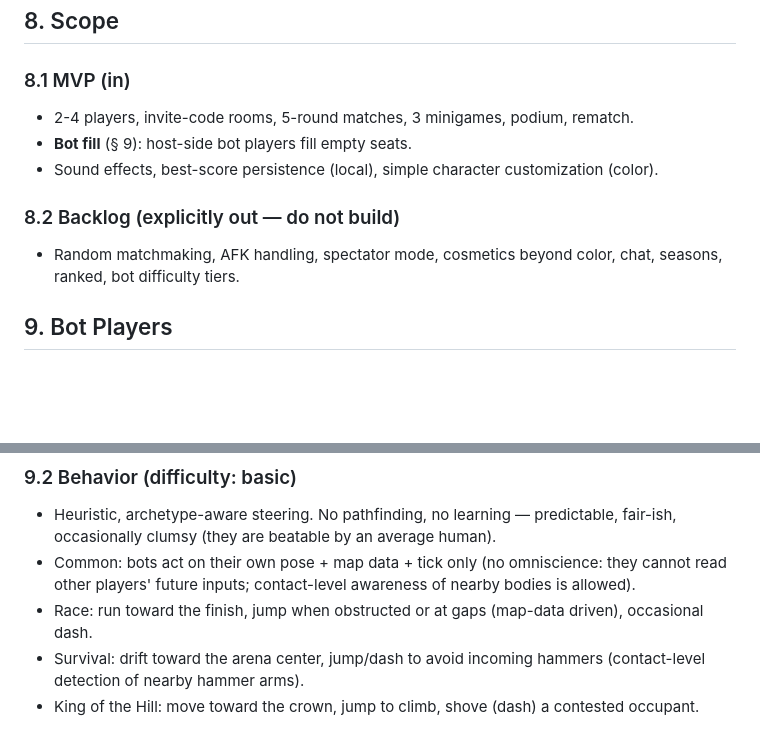
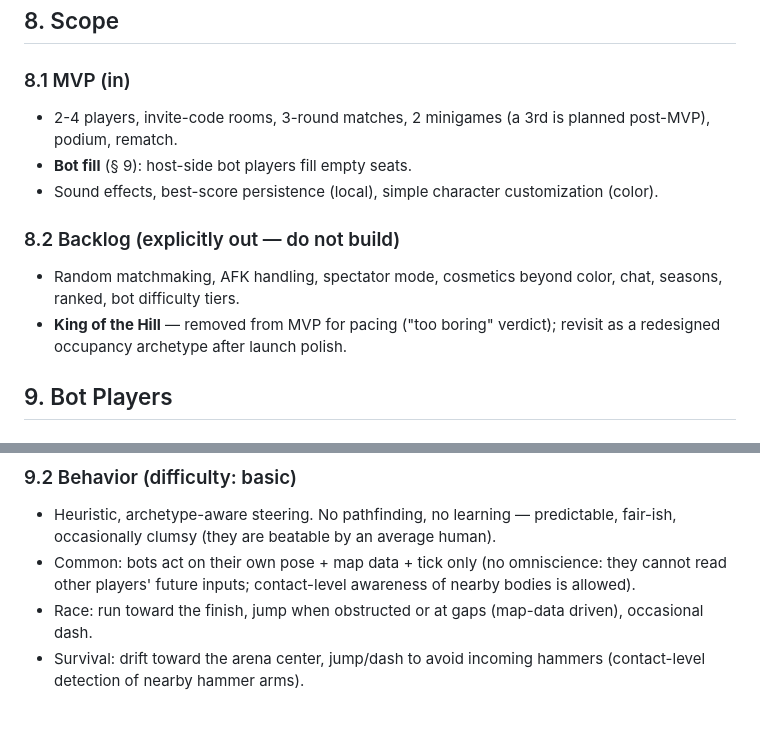
Before and after one commit to dev-hann/tongtong-royal, a Markdown page: docs/01-game-design.md, 2 parts joined by grey strips. Rendered like a GitHub page; blank space fills up the shorter version.

```diff
--- a/docs/01-game-design.md
+++ b/docs/01-game-design.md
@@ -143,13 +135,14 @@ State machine is owned by `shared/domain` (see architecture doc). Server relays
 
 ### 8.1 MVP (in)
 
-- 2-4 players, invite-code rooms, 5-round matches, 3 minigames, podium, rematch.
+- 2-4 players, invite-code rooms, 3-round matches, 2 minigames (a 3rd is planned post-MVP), podium, rematch.
 - **Bot fill** (§ 9): host-side bot players fill empty seats.
 - Sound effects, best-score persistence (local), simple character customization (color).
 
 ### 8.2 Backlog (explicitly out — do not build)
 
 - Random matchmaking, AFK handling, spectator mode, cosmetics beyond color, chat, seasons, ranked, bot difficulty tiers.
+- **King of the Hill** — removed from MVP for pacing ("too boring" verdict); revisit as a redesigned occupancy archetype after launch polish.
 
 ## 9. Bot Players
 
@@ -168,4 +161,3 @@ State machine is owned by `shared/domain` (see architecture doc). Server relays
 - Common: bots act on their own pose + map data + tick only (no omniscience: they cannot read other players' future inputs; contact-level awareness of nearby bodies is allowed).
 - Race: run toward the finish, jump when obstructed or at gaps (map-data driven), occasional dash.
 - Survival: drift toward the arena center, jump/dash to avoid incoming hammers (contact-level detection of nearby hammer arms).
-- King of the Hill: move toward the crown, jump to climb, shove (dash) a contested occupant.
```
Also changed, not shown: other parts of docs/01-game-design.md (+4 -12 lines).
